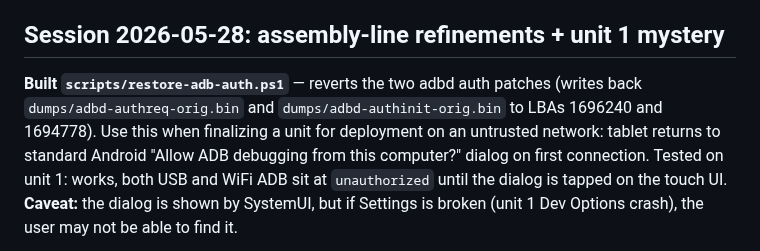
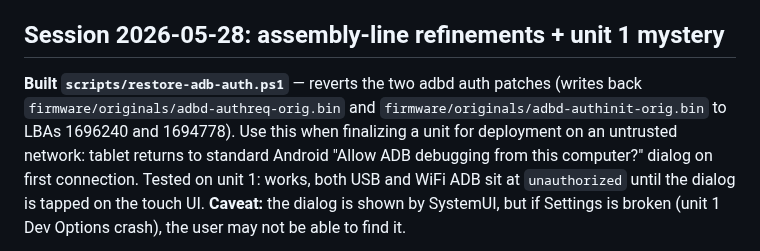
Before and after one commit to kendrick90/Mabu, a Markdown page: notes/HANDOFF.md, the part around the change. Rendered like a GitHub page.

```diff
--- a/notes/HANDOFF.md
+++ b/notes/HANDOFF.md
@@ -12,8 +12,8 @@ RK3288 Android 8.1 tablet** so the user can repurpose it.
 ## Session 2026-05-28: assembly-line refinements + unit 1 mystery
 
 **Built `scripts/restore-adb-auth.ps1`** — reverts the two adbd auth
-patches (writes back `dumps/adbd-authreq-orig.bin` and
-`dumps/adbd-authinit-orig.bin` to LBAs 1696240 and 1694778). Use this
+patches (writes back `firmware/originals/adbd-authreq-orig.bin` and
+`firmware/originals/adbd-authinit-orig.bin` to LBAs 1696240 and 1694778). Use this
 when finalizing a unit for deployment on an untrusted network: tablet
 returns to standard Android "Allow ADB debugging from this computer?"
 dialog on first connection. Tested on unit 1: works, both USB and WiFi
```
Also changed, not shown: README.md (+4 -2 lines).
